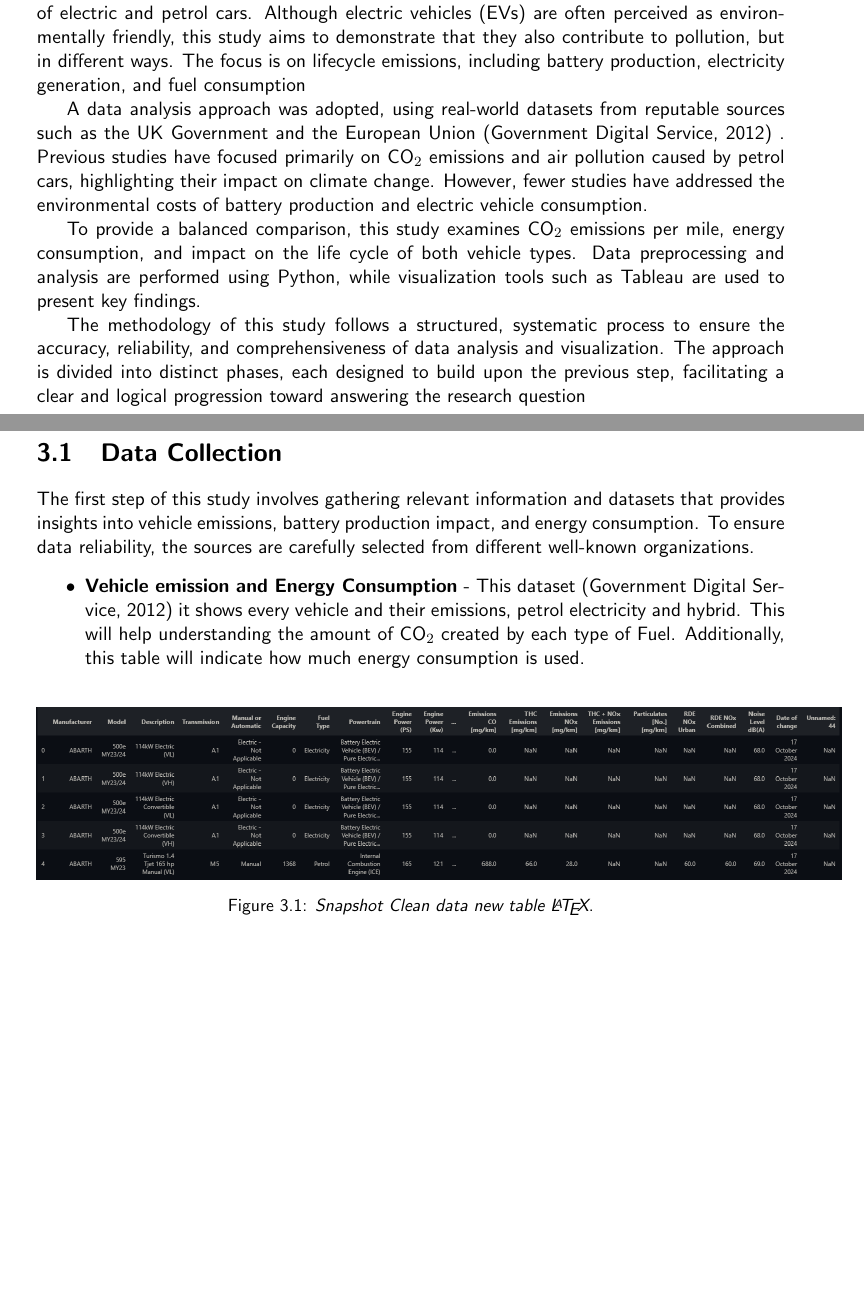
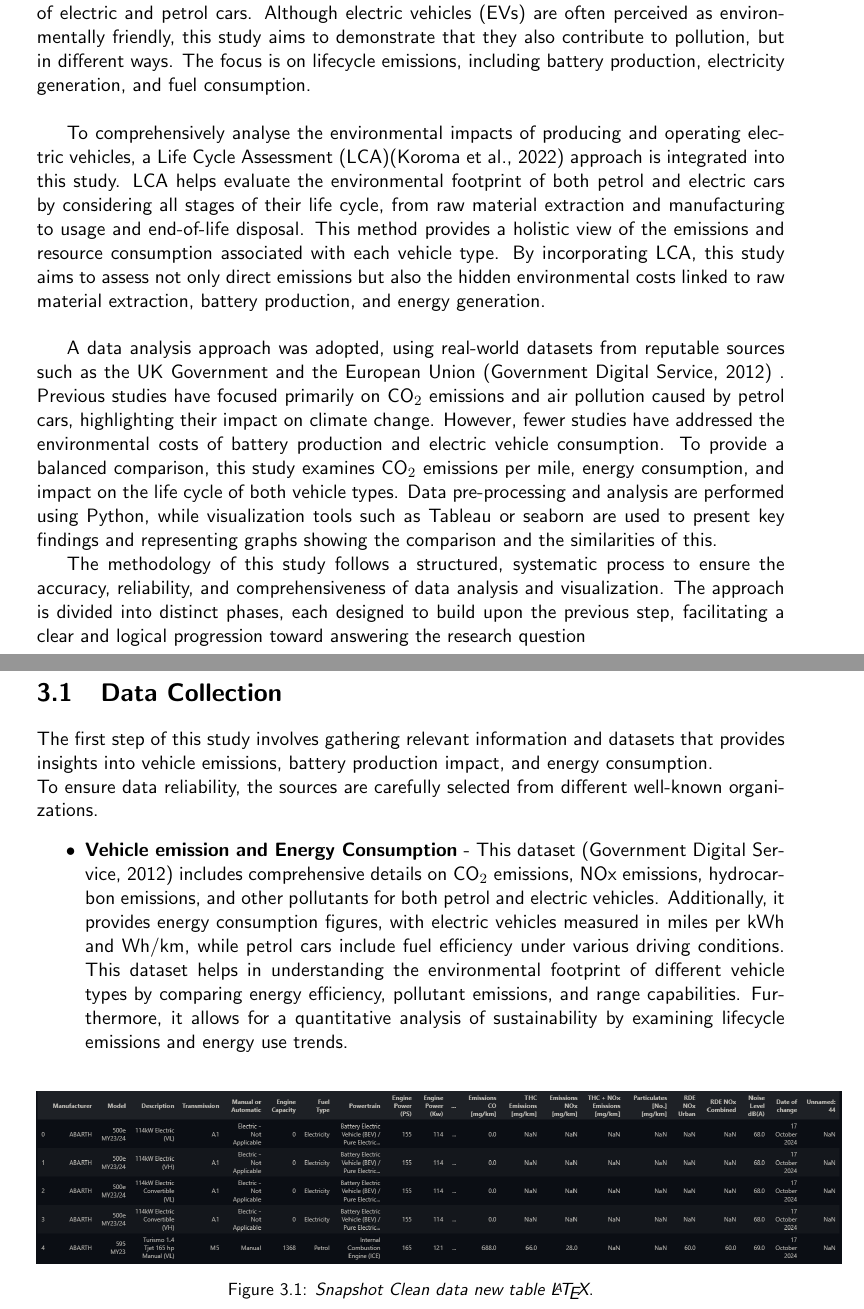
Before and after one commit to Jommando92/UoR_Final_Year_Project, a LaTeX thesis (main_cs_uor_report.tex, which reads chapters/methodology.tex): two parts of pages 16 and 17 of 30, joined at a grey line, cut so that both start at the same text, the shorter picture padded with empty space. Compiled offline with pdfLaTeX.

Commit message:
add mo to methodology

```diff
--- a/chapters/methodology.tex
+++ b/chapters/methodology.tex
@@ -8,26 +8,25 @@
 This chapter outlines the methodology used to analyse and compare the environmental impact of electric and petrol cars.
  Although electric vehicles (EVs) are often perceived as environmentally friendly,
  this study aims to demonstrate that they also contribute to pollution, but in different ways.
- The focus is on lifecycle emissions, including battery production, electricity generation, and fuel consumption
+ The focus is on lifecycle emissions, including battery production, electricity generation, and fuel consumption.\\
 
+To comprehensively analyse the environmental impacts of producing and operating electric vehicles, a Life Cycle Assessment (LCA)\href{https://www.sciencedirect.com/science/article/pii/S0048969722019520}{(Koroma et al., 2022)} approach is integrated into this study. LCA  helps evaluate the environmental footprint of both petrol and electric cars by considering all stages of their life cycle, from raw material extraction and manufacturing to usage and end-of-life disposal. This method provides a holistic view of the emissions and resource consumption associated with each vehicle type. By incorporating LCA, this study aims to assess not only direct emissions but also the hidden environmental costs linked to raw material extraction, battery production, and energy generation. \\
 
-
-A data analysis approach was adopted, using real-world datasets from
+ A data analysis approach was adopted, using real-world datasets from
 reputable sources such as the UK Government and the European Union \href{https://www.gov.uk/co2-and-vehicle-tax-tools}{(Government Digital Service, 2012)} . Previous studies have focused primarily on CO$_2$ emissions and air pollution caused by petrol cars, highlighting their impact on climate change.
- However, fewer studies have addressed the environmental costs of battery production and electric vehicle consumption.
-
-To provide a balanced comparison, this study examines
+ However, fewer studies have addressed the environmental costs of battery production and electric vehicle consumption. To provide a balanced comparison, this study examines
 CO$_2$ emissions per mile, energy consumption, and impact on the life cycle of both vehicle types.
-Data preprocessing and analysis are performed using Python, while visualization tools such
-as Tableau are used to present key findings.
+Data pre-processing and analysis are performed using Python, while visualization tools such
+as Tableau or seaborn are used to present key findings and representing graphs showing the comparison and
+the similarities of this.
 
 The methodology of this study follows a structured, systematic process to ensure the accuracy, reliability, and comprehensiveness of data analysis and visualization. The approach is divided into distinct phases, each designed to build upon the previous step, facilitating a clear and logical progression toward answering the research question
 \clearpage
 
 \section{Data Collection}
- The first step of this study involves gathering relevant information and datasets that provides insights into vehicle emissions, battery production impact, and energy consumption. To ensure data reliability, the sources are carefully selected from different well-known organizations.
+ The first step of this study involves gathering relevant information and datasets that provides insights into vehicle emissions, battery production impact, and energy consumption. \\ To ensure data reliability, the sources are carefully selected from different well-known organizations.
  \begin{itemize}
-     \item \textbf{Vehicle emission and Energy Consumption} - This dataset \href{https://www.gov.uk/co2-and-vehicle-tax-tools}{(Government Digital Service, 2012)} it shows every vehicle and their emissions, petrol electricity and hybrid. This will help understanding the amount of CO$_2$ created by each type of Fuel. Additionally, this table will indicate how much energy consumption is used.
+     \item \textbf{Vehicle emission and Energy Consumption} - This dataset \href{https://www.gov.uk/co2-and-vehicle-tax-tools}{(Government Digital Service, 2012)} includes comprehensive details on CO$_2$ emissions, NOx emissions, hydrocarbon emissions, and other pollutants for both petrol and electric vehicles. Additionally, it provides energy consumption figures, with electric vehicles measured in miles per kWh and Wh/km, while petrol cars include fuel efficiency under various driving conditions. This dataset helps in understanding the environmental footprint of different vehicle types by comparing energy efficiency, pollutant emissions, and range capabilities. Furthermore, it allows for a quantitative analysis of sustainability by examining lifecycle emissions and energy use trends.
  \end{itemize}
 
  \begin{figure}[H]
```
Also changed, not shown: main_cs_uor_report.tex (+2 -1 lines), chapters/methodology.tex (4 more changed lines).
